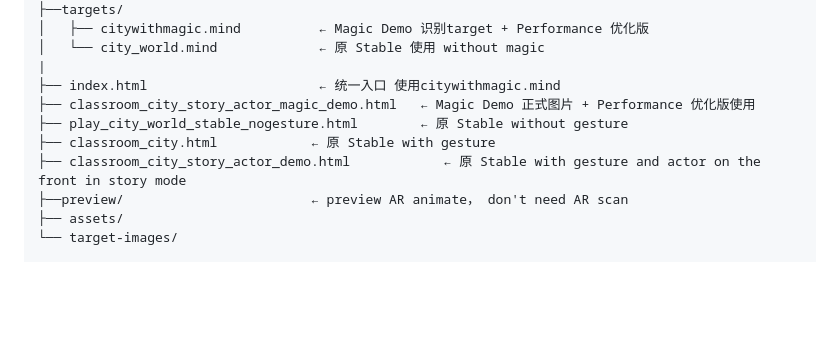
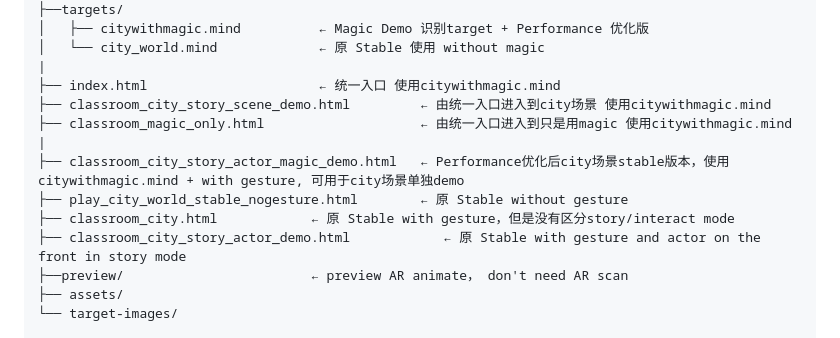
Before and after one commit to bluenosesheep/journey-to-the-west-ar, a Markdown page: README.md, the part around the change. Drawn GitHub-style; blank space fills up the shorter version.

Commit message:
Revise README with new file entries and descriptions
Updated README to reflect new HTML files and their purposes.

```diff
--- a/README.md
+++ b/README.md
@@ -69,9 +69,12 @@ journey-to-the-west-webar/
 │   └── city_world.mind             ← 原 Stable 使用 without magic
 |
 ├── index.html                      ← 统一入口 使用citywithmagic.mind
-├── classroom_city_story_actor_magic_demo.html   ← Magic Demo 正式图片 + Performance 优化版使用
+├── classroom_city_story_scene_demo.html         ← 由统一入口进入到city场景 使用citywithmagic.mind
+├── classroom_magic_only.html                    ← 由统一入口进入到只是用magic 使用citywithmagic.mind
+|
+├── classroom_city_story_actor_magic_demo.html   ← Performance优化后city场景stable版本，使用citywithmagic.mind + with gesture, 可用于city场景单独demo
 ├── play_city_world_stable_nogesture.html        ← 原 Stable without gesture
-├── classroom_city.html            ← 原 Stable with gesture
+├── classroom_city.html            ← 原 Stable with gesture，但是没有区分story/interact mode
 ├── classroom_city_story_actor_demo.html            ← 原 Stable with gesture and actor on the front in story mode
 ├──preview/                        ← preview AR animate， don't need AR scan
 ├── assets/
```
